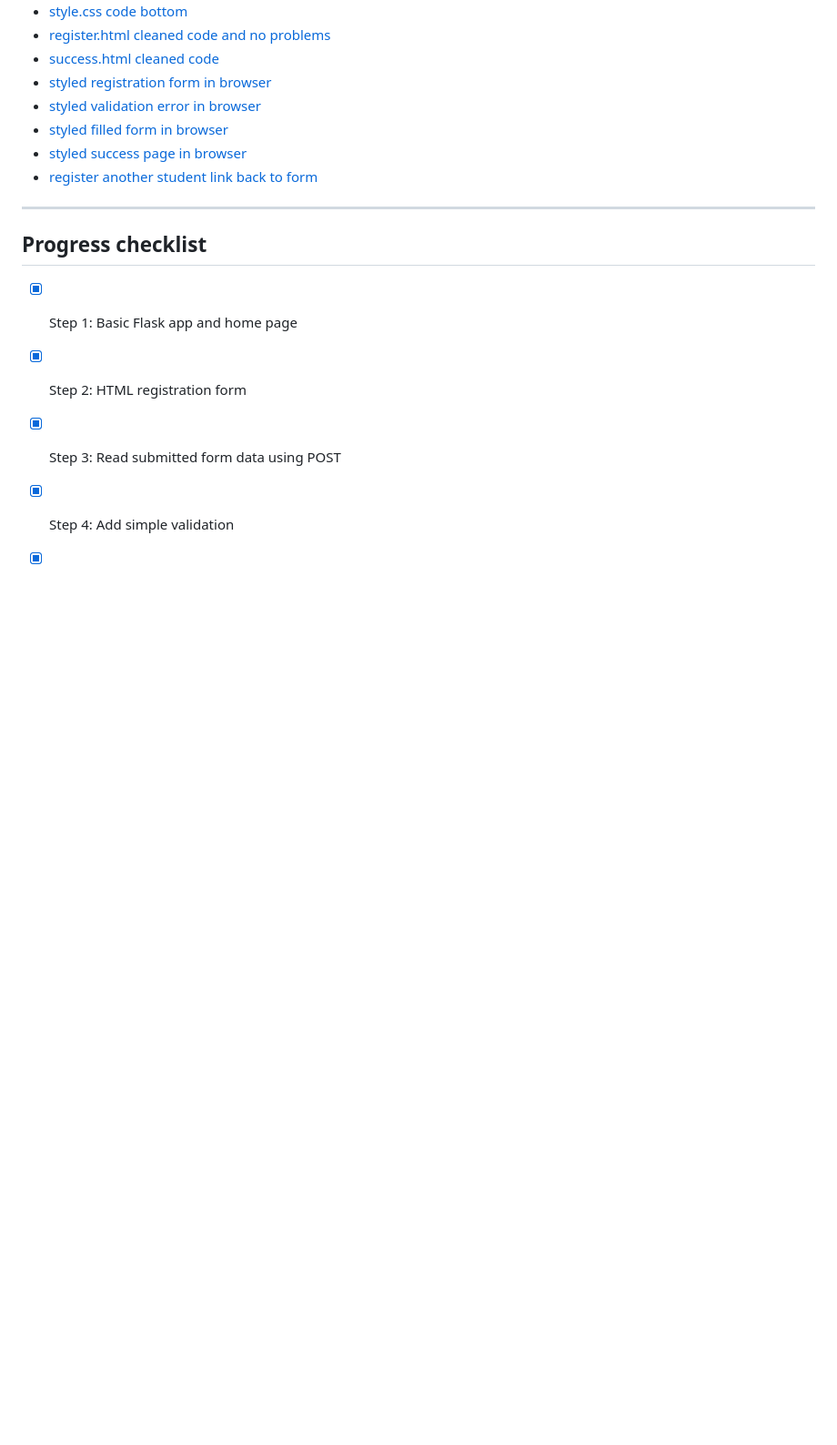
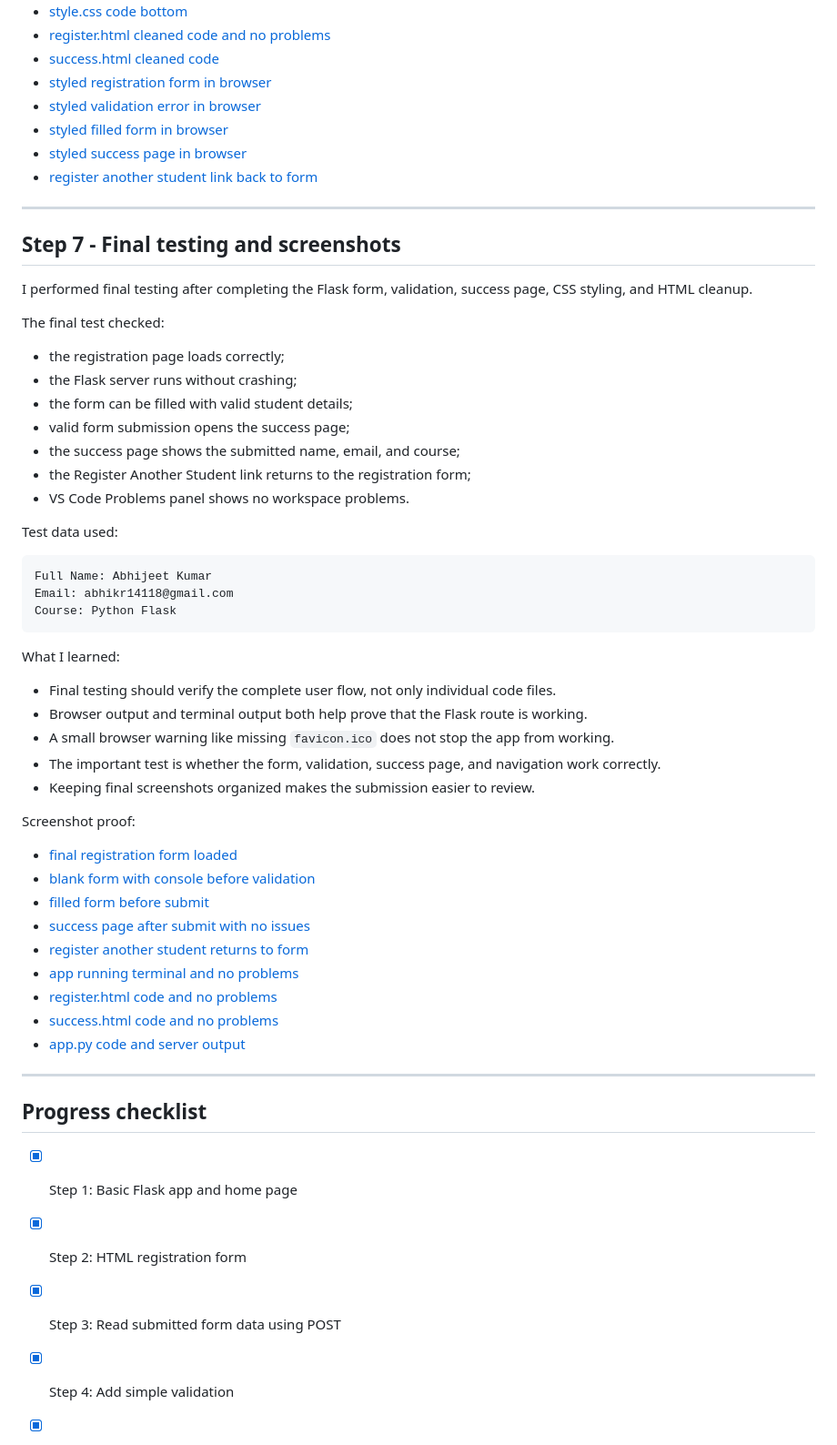
Before and after one commit to MrLluminati/TuteDude-Assignments-Python, a Markdown page: assignments/assignment_08_module_19_flask_registration_form/README.md, the part around one of its changes. Shown at 91% size. GitHub-like rendering; blank space fills up the shorter version.

Commit message:
Update assignment 8 README through final testing

````diff
--- a/assignments/assignment_08_module_19_flask_registration_form/README.md
+++ b/assignments/assignment_08_module_19_flask_registration_form/README.md
@@ -207,6 +207,50 @@ Screenshot proof:
 
 ---
 
+## Step 7 - Final testing and screenshots
+
+I performed final testing after completing the Flask form, validation, success page, CSS styling, and HTML cleanup.
+
+The final test checked:
+
+- the registration page loads correctly;
+- the Flask server runs without crashing;
+- the form can be filled with valid student details;
+- valid form submission opens the success page;
+- the success page shows the submitted name, email, and course;
+- the Register Another Student link returns to the registration form;
+- VS Code Problems panel shows no workspace problems.
+
+Test data used:
+
+```text
+Full Name: Abhijeet Kumar
+Email: abhikr14118@gmail.com
+Course: Python Flask
+```
+
+What I learned:
+
+- Final testing should verify the complete user flow, not only individual code files.
+- Browser output and terminal output both help prove that the Flask route is working.
+- A small browser warning like missing `favicon.ico` does not stop the app from working.
+- The important test is whether the form, validation, success page, and navigation work correctly.
+- Keeping final screenshots organized makes the submission easier to review.
+
+Screenshot proof:
+
+- [final registration form loaded](screenshot_proofs/step_07_final_testing/step_07_a_final_registration_form_loaded.png)
+- [blank form with console before validation](screenshot_proofs/step_07_final_testing/step_07_b_final_blank_form_with_console_before_validation.png)
+- [filled form before submit](screenshot_proofs/step_07_final_testing/step_07_c_final_filled_form_before_submit.png)
+- [success page after submit with no issues](screenshot_proofs/step_07_final_testing/step_07_d_final_success_page_after_submit_no_issues.png)
+- [register another student returns to form](screenshot_proofs/step_07_final_testing/step_07_e_final_register_another_student_back_to_form.png)
+- [app running terminal and no problems](screenshot_proofs/step_07_final_testing/step_07_f_final_app_running_terminal_and_no_problems.png)
+- [register.html code and no problems](screenshot_proofs/step_07_final_testing/step_07_g_final_register_html_code_and_no_problems.png)
+- [success.html code and no problems](screenshot_proofs/step_07_final_testing/step_07_h_final_success_html_code_and_no_problems.png)
+- [app.py code and server output](screenshot_proofs/step_07_final_testing/step_07_i_final_app_py_code_and_server_output.png)
+
+---
+
 ## Progress checklist
 
 - [x] Step 1: Basic Flask app and home page
````
Also changed, not shown: other parts of assignments/assignment_08_module_19_flask_registration_form/README.md (+1 -1 lines).
